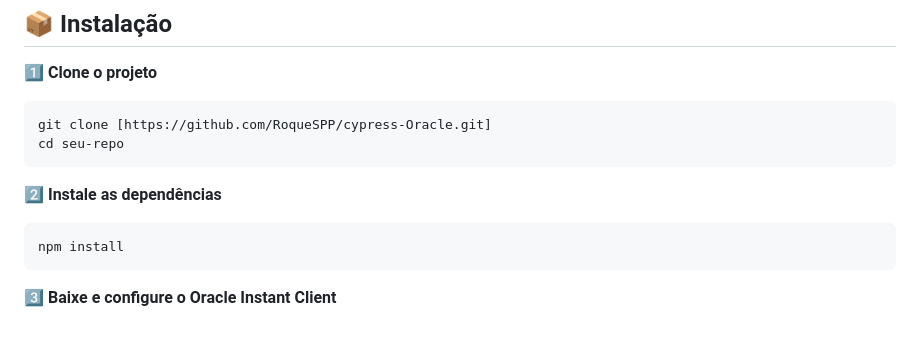
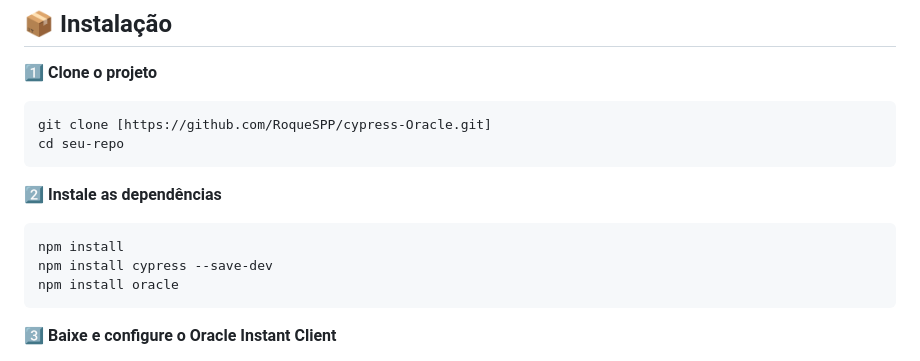
Before and after one commit to RoqueSPP/cypress-Oracle, a Markdown page: README.md, the part around the change. GitHub-like rendering; blank space fills up the shorter version.

````diff
--- a/README.md
+++ b/README.md
@@ -24,6 +24,8 @@ cd seu-repo
 
 ```bash
 npm install
+npm install cypress --save-dev
+npm install oracle
 ```
 
 3️⃣ **Baixe e configure o Oracle Instant Client**
````
